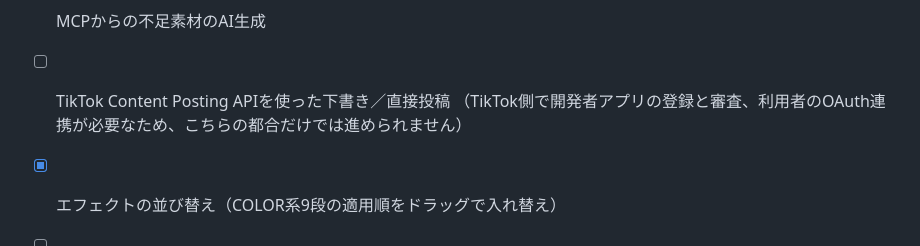
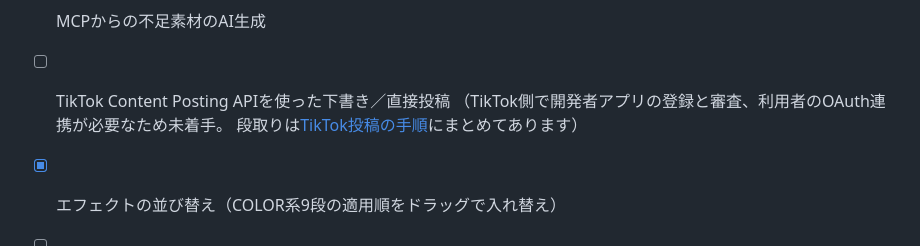
Before and after one commit to Pregum/image_effector, a Markdown page: README.md, the part around the change. GitHub-like rendering.

```diff
--- a/README.md
+++ b/README.md
@@ -374,6 +374,7 @@ MIT License（[LICENSE](LICENSE)）。
 - [x] MCPからのAI絵コンテ生成（自前で書く／サーバーのLLMに書かせる）
 - [x] MCPからの不足素材のAI生成
 - [ ] TikTok Content Posting APIを使った下書き／直接投稿
-  （TikTok側で開発者アプリの登録と審査、利用者のOAuth連携が必要なため、こちらの都合だけでは進められません）
+  （TikTok側で開発者アプリの登録と審査、利用者のOAuth連携が必要なため未着手。
+  段取りは[TikTok投稿の手順](docs/tiktok-posting.md)にまとめてあります）
 - [x] エフェクトの並び替え（COLOR系9段の適用順をドラッグで入れ替え）
 - [ ] AI img2img（無料枠で動くモデルが見つからず保留）
```
Also changed, not shown: CHANGELOG.md (+8 -0 lines), docs/tiktok-posting.md (added, +161 -0 lines).
